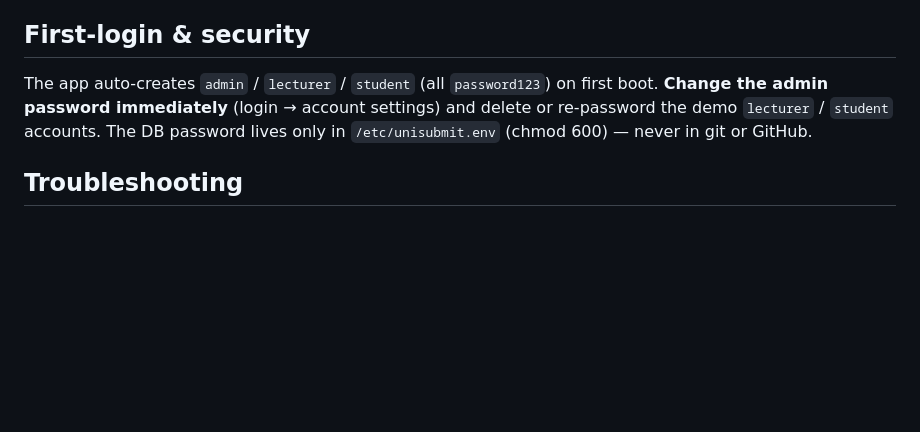
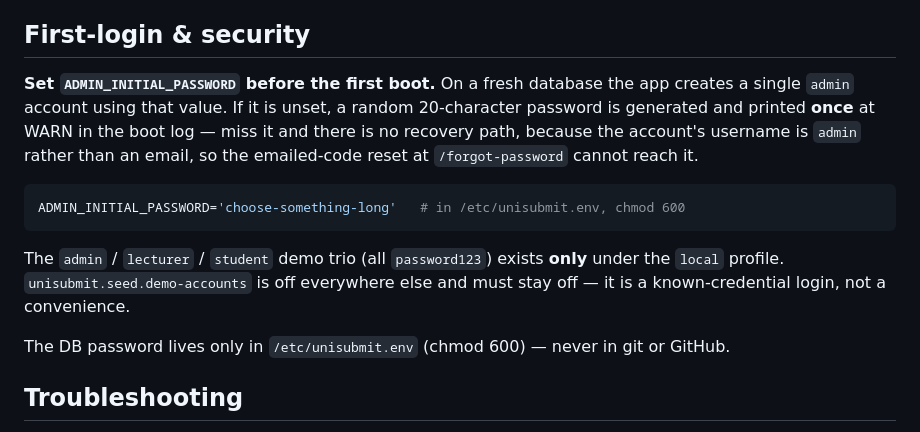
Before and after one commit to Brian-Mbuya/unisubmit, a Markdown page: deploy/README.md, the part around the change. Rendered like a GitHub page; blank space fills up the shorter version.

Commit message:
Update deployment documentation

````diff
--- a/deploy/README.md
+++ b/deploy/README.md
@@ -51,10 +51,21 @@ concurrent index, a type change), run the SQL directly against Supabase.
 
 ## First-login & security
 
-The app auto-creates `admin` / `lecturer` / `student` (all `password123`) on first boot.
-**Change the admin password immediately** (login → account settings) and delete or re-password
-the demo `lecturer` / `student` accounts. The DB password lives only in `/etc/unisubmit.env`
-(chmod 600) — never in git or GitHub.
+**Set `ADMIN_INITIAL_PASSWORD` before the first boot.** On a fresh database the app creates a
+single `admin` account using that value. If it is unset, a random 20-character password is
+generated and printed **once** at WARN in the boot log — miss it and there is no recovery
+path, because the account's username is `admin` rather than an email, so the emailed-code
+reset at `/forgot-password` cannot reach it.
+
+```bash
+ADMIN_INITIAL_PASSWORD='choose-something-long'   # in /etc/unisubmit.env, chmod 600
+```
+
+The `admin` / `lecturer` / `student` demo trio (all `password123`) exists **only** under the
+`local` profile. `unisubmit.seed.demo-accounts` is off everywhere else and must stay off — it
+is a known-credential login, not a convenience.
+
+The DB password lives only in `/etc/unisubmit.env` (chmod 600) — never in git or GitHub.
 
 ## Troubleshooting
 
````
